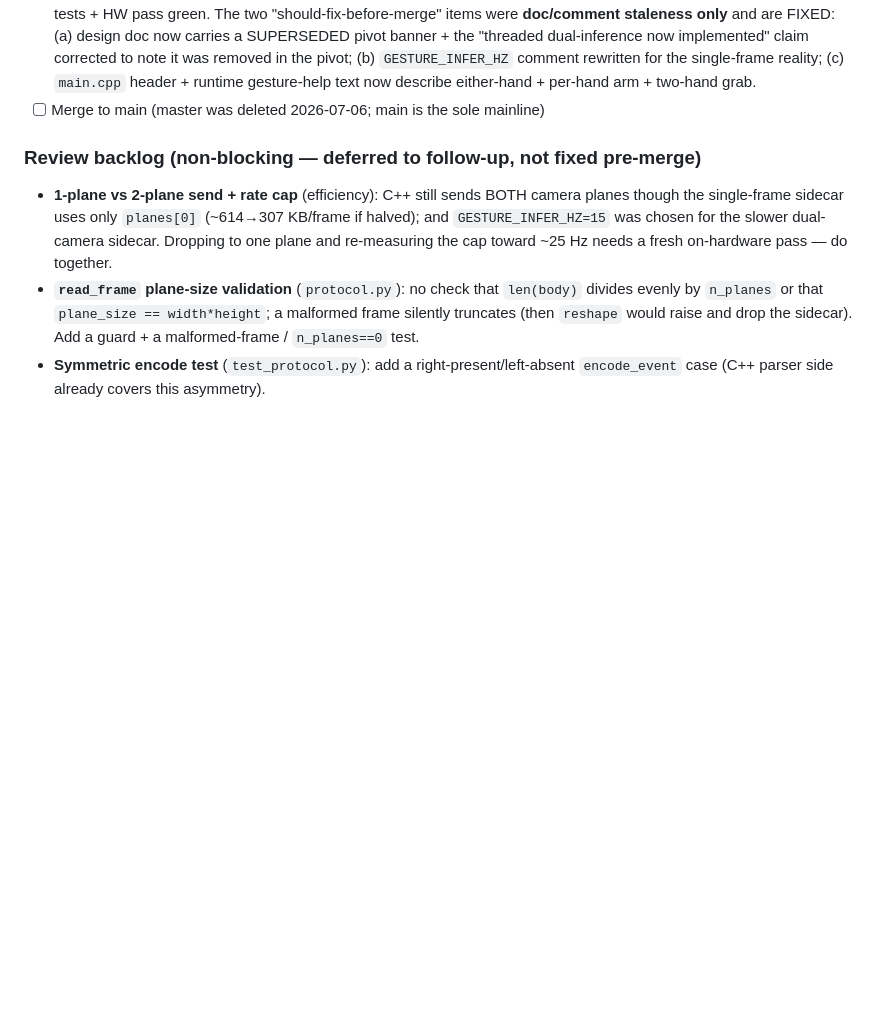
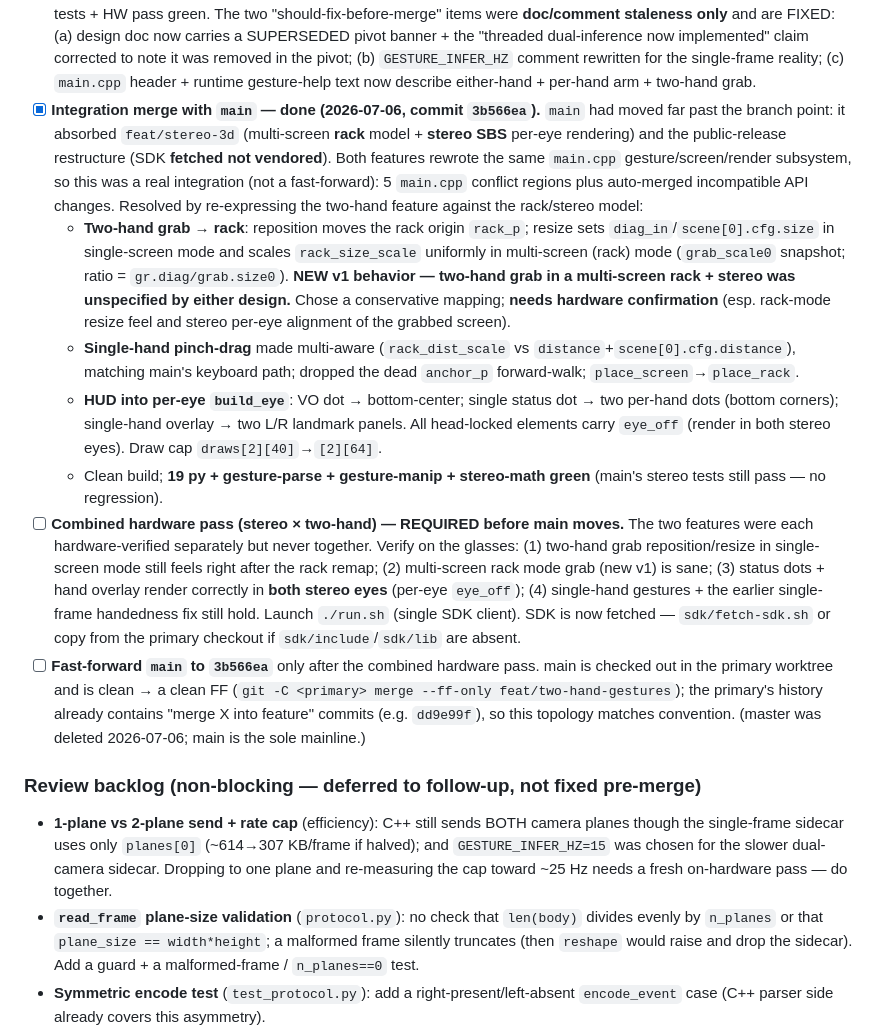
Before and after one commit to SalvatoreMastrangelo/Spatial-Screens, a Markdown page: docs/branches/feat-two-hand-gestures.md, the part around the change. GitHub-like rendering; blank space fills up the shorter version.

Commit message:
docs: record stereo x two-hand integration + pending combined hardware pass
Branch resume doc: integration merge (a8df53d) resolved against main's rack +
stereo model; two-hand grab remapped to rack (new v1 multi-screen behavior);
HUD moved into per-eye build_eye. main held at 5f27a1f until the combined
stereo x two-hand hardware pass; FF main only after it passes.

Co-Authored-By: Claude Opus 4.8 (1M context) <noreply@anthropic.com>
Claude-Session: https://claude.ai/code/session_01XFTwoz7f6rbjVbvfzjcNhj

```diff
--- a/docs/branches/feat-two-hand-gestures.md
+++ b/docs/branches/feat-two-hand-gestures.md
@@ -100,7 +100,45 @@ sidecar) and the hand-overlay work.
       comment rewritten for the single-frame reality; (c) `main.cpp` header +
       runtime gesture-help text now describe either-hand + per-hand arm +
       two-hand grab.
-- [ ] Merge to main (master was deleted 2026-07-06; main is the sole mainline)
+- [x] **Integration merge with `main` — done (2026-07-06, commit `3b566ea`).**
+      `main` had moved far past the branch point: it absorbed `feat/stereo-3d`
+      (multi-screen **rack** model + **stereo SBS** per-eye rendering) and the
+      public-release restructure (SDK **fetched not vendored**). Both features
+      rewrote the same `main.cpp` gesture/screen/render subsystem, so this was a
+      real integration (not a fast-forward): 5 `main.cpp` conflict regions plus
+      auto-merged incompatible API changes. Resolved by re-expressing the
+      two-hand feature against the rack/stereo model:
+    - **Two-hand grab → rack**: reposition moves the rack origin `rack_p`;
+      resize sets `diag_in`/`scene[0].cfg.size` in single-screen mode and scales
+      `rack_size_scale` uniformly in multi-screen (rack) mode (`grab_scale0`
+      snapshot; ratio = `gr.diag/grab.size0`). **NEW v1 behavior — two-hand grab
+      in a multi-screen rack + stereo was unspecified by either design.** Chose a
+      conservative mapping; **needs hardware confirmation** (esp. rack-mode
+      resize feel and stereo per-eye alignment of the grabbed screen).
+    - **Single-hand pinch-drag** made multi-aware (`rack_dist_scale` vs
+      `distance`+`scene[0].cfg.distance`), matching main's keyboard path;
+      dropped the dead `anchor_p` forward-walk; `place_screen`→`place_rack`.
+    - **HUD into per-eye `build_eye`**: VO dot → bottom-center; single status
+      dot → two per-hand dots (bottom corners); single-hand overlay → two L/R
+      landmark panels. All head-locked elements carry `eye_off` (render in both
+      stereo eyes). Draw cap `draws[2][40]`→`[2][64]`.
+    - Clean build; **19 py + gesture-parse + gesture-manip + stereo-math green**
+      (main's stereo tests still pass — no regression).
+- [ ] **Combined hardware pass (stereo × two-hand) — REQUIRED before main moves.**
+      The two features were each hardware-verified separately but never together.
+      Verify on the glasses: (1) two-hand grab reposition/resize in single-screen
+      mode still feels right after the rack remap; (2) multi-screen rack mode
+      grab (new v1) is sane; (3) status dots + hand overlay render correctly in
+      **both stereo eyes** (per-eye `eye_off`); (4) single-hand gestures + the
+      earlier single-frame handedness fix still hold. Launch `./run.sh` (single
+      SDK client). SDK is now fetched — `sdk/fetch-sdk.sh` or copy from the
+      primary checkout if `sdk/include`/`sdk/lib` are absent.
+- [ ] **Fast-forward `main` to `3b566ea`** only after the combined hardware pass.
+      main is checked out in the primary worktree and is clean → a clean FF
+      (`git -C <primary> merge --ff-only feat/two-hand-gestures`); the primary's
+      history already contains "merge X into feature" commits (e.g. `dd9e99f`),
+      so this topology matches convention. (master was deleted 2026-07-06; main
+      is the sole mainline.)
 
 ### Review backlog (non-blocking — deferred to follow-up, not fixed pre-merge)
 
```
